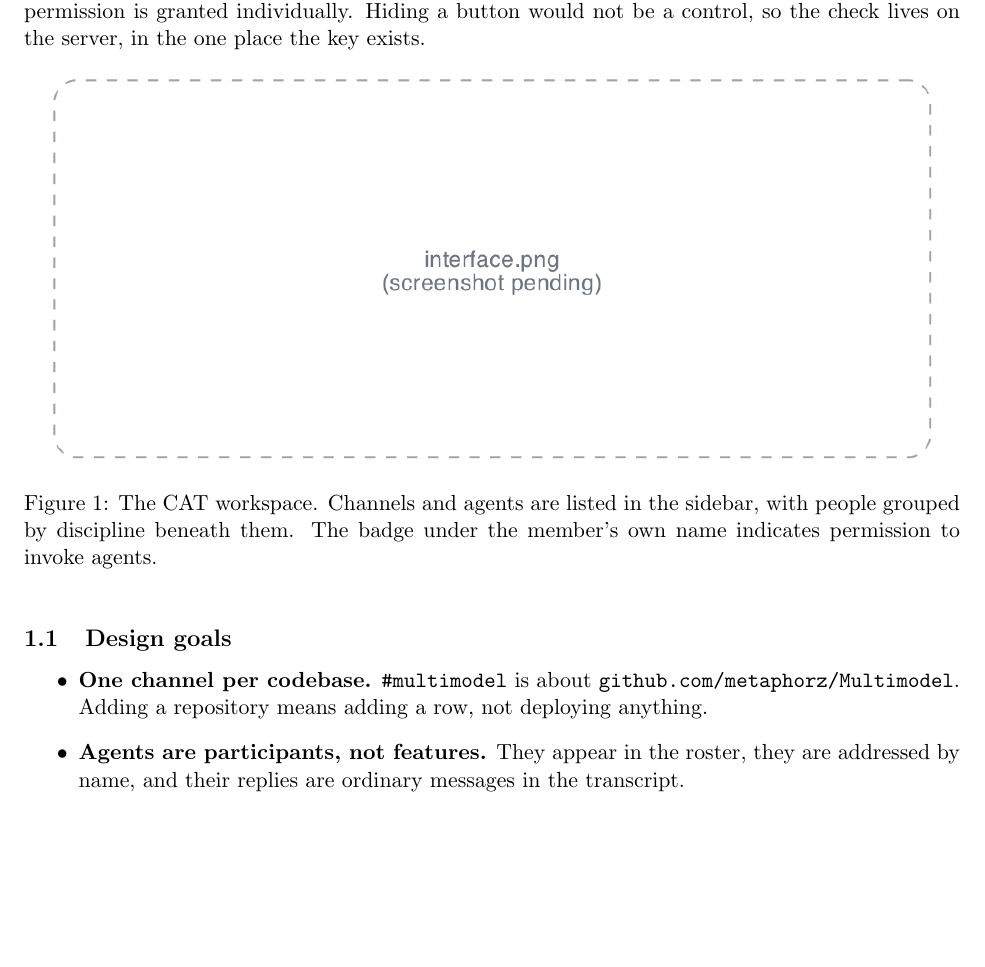
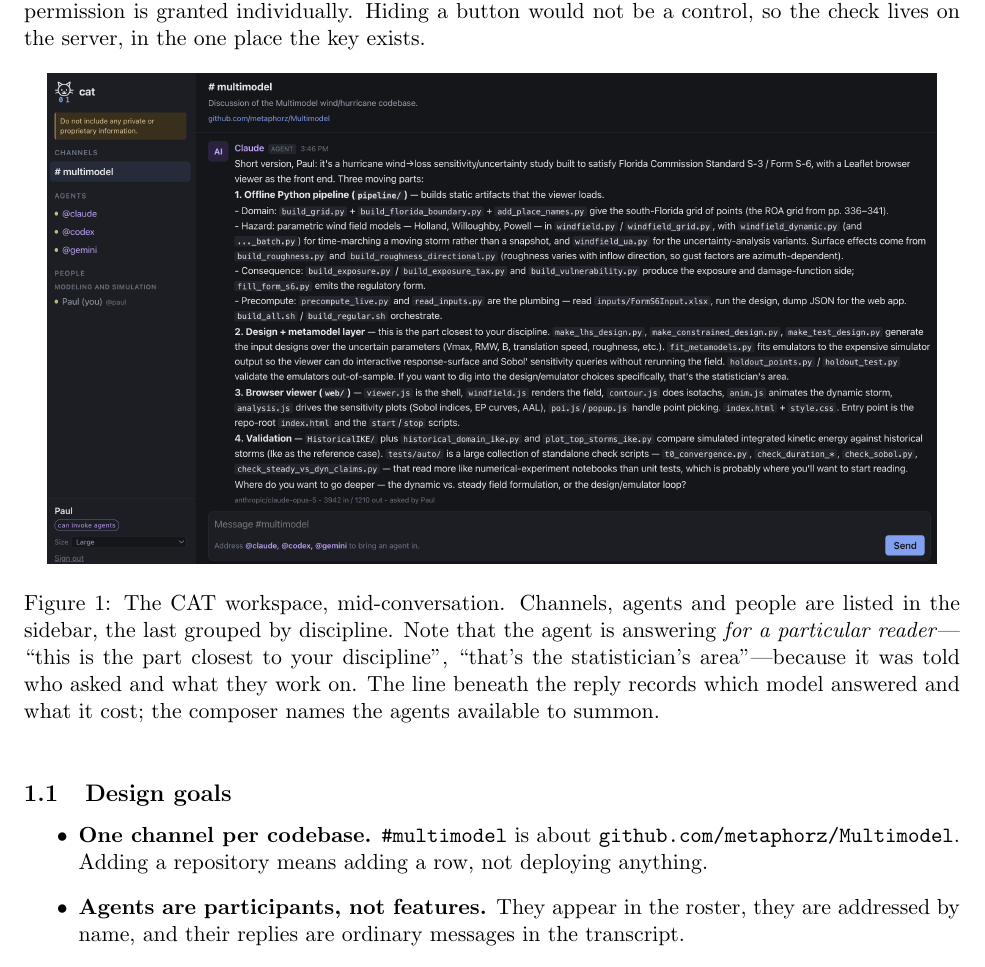
Before and after one commit to metaphorz/cat, a LaTeX document (docs/manual.tex): part of page 2 of 11, cut so that both start at the same text, the shorter picture padded with empty space. Compiled offline with pdfLaTeX.

Commit message:
Add the real interface figure to the manual
Replaces the placeholder with a screenshot of an actual exchange. It happens
to capture the thing worth showing: the agent answering for a particular
reader's discipline, which is what distinguishes this from a generic chat.

Co-Authored-By: Claude Opus 5 <noreply@anthropic.com>
Claude-Session: https://claude.ai/code/session_016HM92S94XXvHugbCALKDPh

```diff
--- a/docs/manual.tex
+++ b/docs/manual.tex
@@ -51,9 +51,12 @@ key exists.
 \begin{figure}[h]
 \centering
 \includegraphics[width=0.95\textwidth]{interface.png}
-\caption{The CAT workspace. Channels and agents are listed in the sidebar, with
-people grouped by discipline beneath them. The badge under the member's own name
-indicates permission to invoke agents.}
+\caption{The CAT workspace, mid-conversation. Channels, agents and people are
+listed in the sidebar, the last grouped by discipline. Note that the agent is
+answering \emph{for a particular reader}---``this is the part closest to your
+discipline'', ``that's the statistician's area''---because it was told who asked
+and what they work on. The line beneath the reply records which model answered
+and what it cost; the composer names the agents available to summon.}
 \label{fig:interface}
 \end{figure}
 
```
Also changed, not shown: docs/figures/interface.png, docs/manual.pdf, 5 other files.
